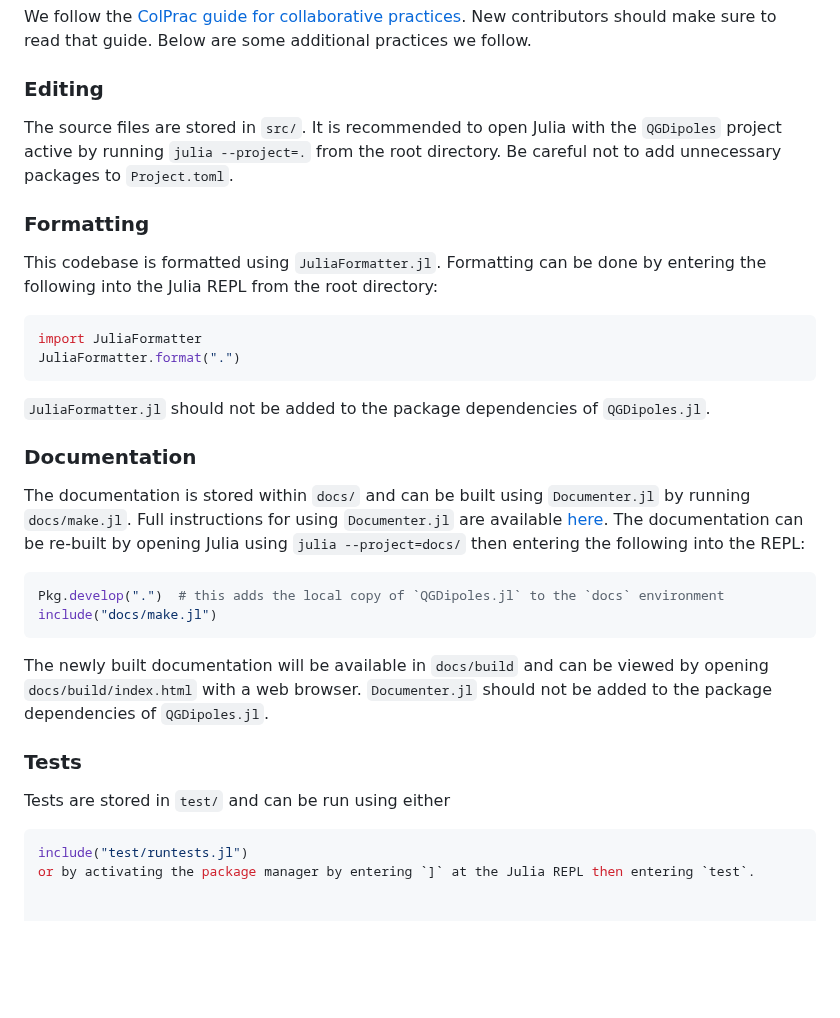
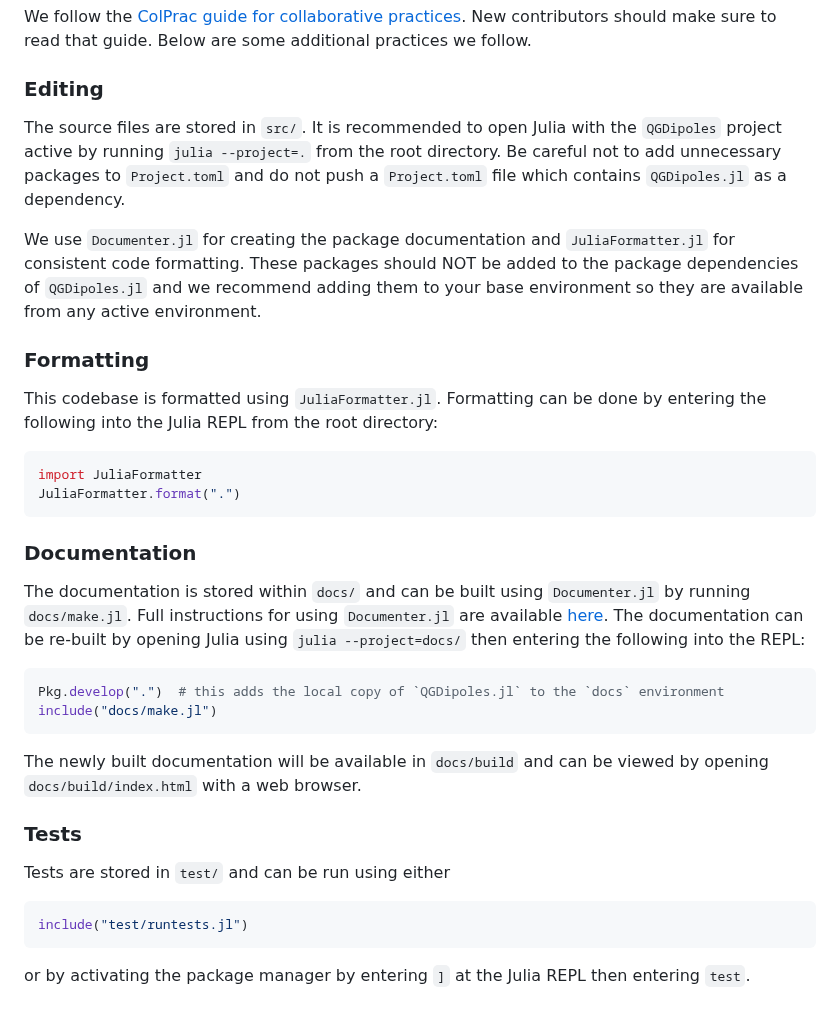
Before and after one commit to mncrowe/QGDipoles.jl, a Markdown page: README.md, the part around the change. GitHub-like rendering; blank space fills up the shorter version.

Commit message:
Add additional info on documenter and formatter

````diff
--- a/README.md
+++ b/README.md
@@ -61,7 +61,9 @@ We follow the [ColPrac guide for collaborative practices](https://github.com/Sci
 
 ### Editing
 
-The source files are stored in `src/`. It is recommended to open Julia with the `QGDipoles` project active by running `julia --project=.` from the root directory. Be careful not to add unnecessary packages to `Project.toml`.
+The source files are stored in `src/`. It is recommended to open Julia with the `QGDipoles` project active by running `julia --project=.` from the root directory. Be careful not to add unnecessary packages to `Project.toml` and do not push a `Project.toml` file which contains `QGDipoles.jl` as a dependency.
+
+We use `Documenter.jl` for creating the package documentation and `JuliaFormatter.jl` for consistent code formatting. These packages should NOT be added to the package dependencies of `QGDipoles.jl` and we recommend adding them to your base environment so they are available from any active environment.
 
 ### Formatting
 
@@ -70,7 +72,6 @@ This codebase is formatted using `JuliaFormatter.jl`. Formatting can be done by
 import JuliaFormatter
 JuliaFormatter.format(".")
 ```
-`JuliaFormatter.jl` should not be added to the package dependencies of `QGDipoles.jl`.
 
 ### Documentation
 
@@ -79,11 +80,12 @@ The documentation is stored within `docs/` and can be built using `Documenter.jl
 Pkg.develop(".")  # this adds the local copy of `QGDipoles.jl` to the `docs` environment
 include("docs/make.jl")
 ```
-The newly built documentation will be available in `docs/build` and can be viewed by opening `docs/build/index.html` with a web browser. `Documenter.jl` should not be added to the package dependencies of `QGDipoles.jl`.
+The newly built documentation will be available in `docs/build` and can be viewed by opening `docs/build/index.html` with a web browser.
 
 ### Tests
 
 Tests are stored in `test/` and can be run using either
 ```julia
 include("test/runtests.jl")
+```
 or by activating the package manager by entering `]` at the Julia REPL then entering `test`.
````
